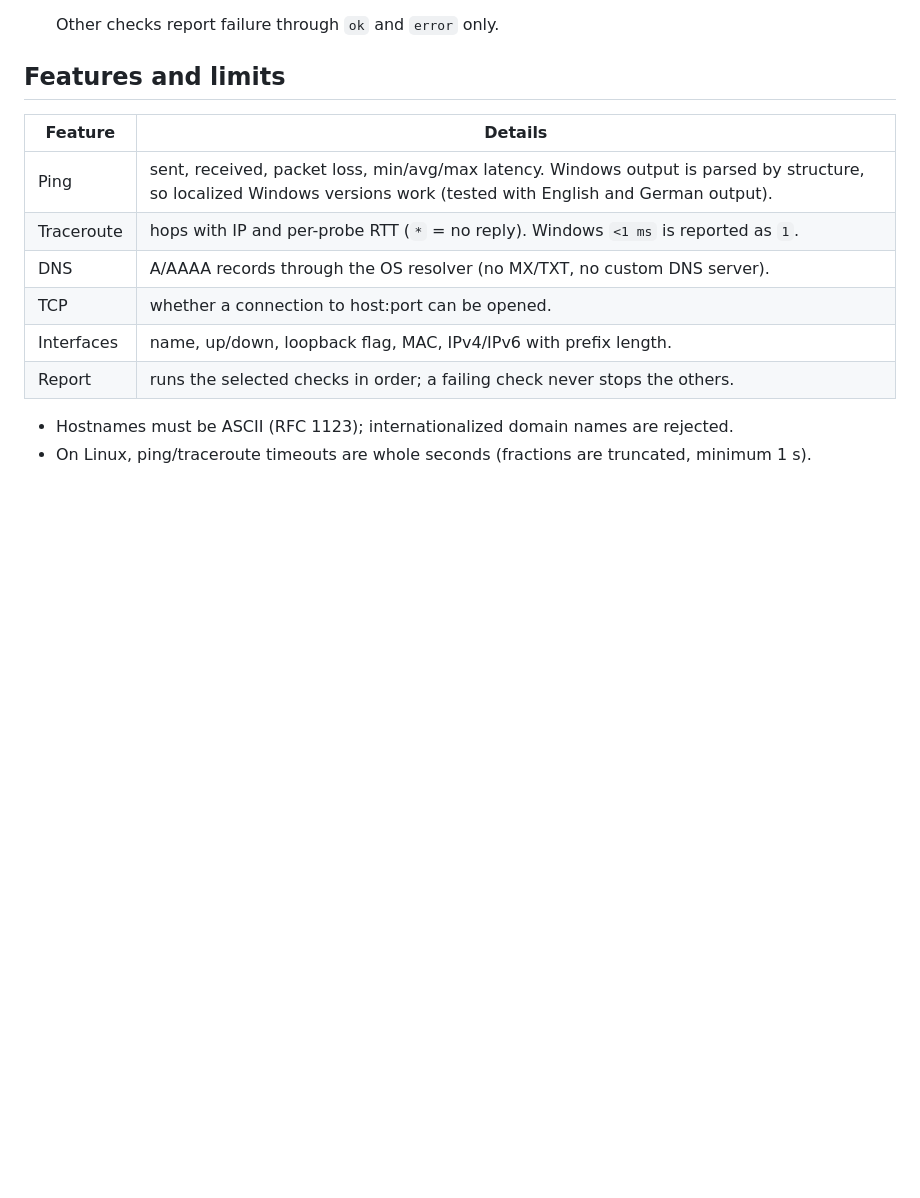
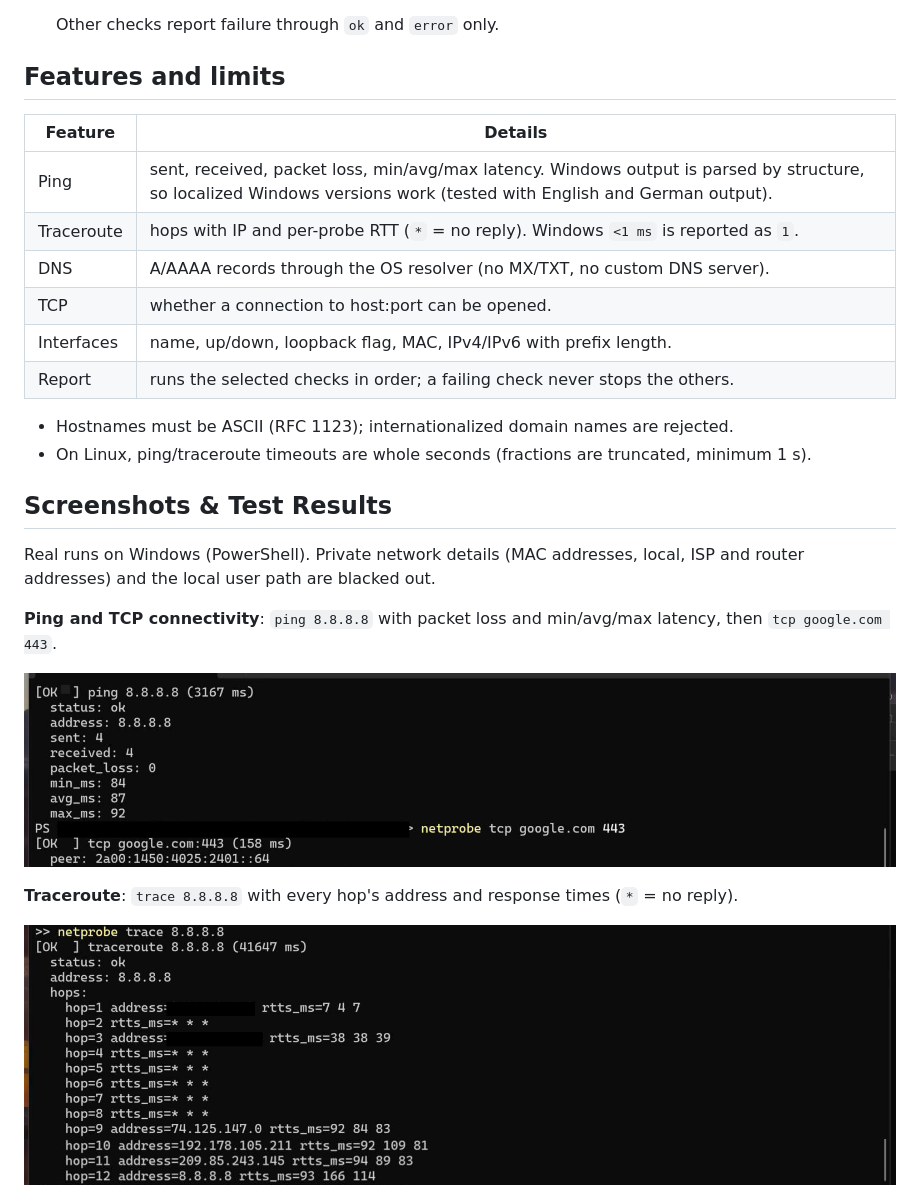
Before and after one commit to muidh-alhamamah/NetProbe, a Markdown page: README.md, the part around one of its changes. Rendered like a GitHub page; pictures changed too: docs/screenshots/01-ping-tcp.png (added), docs/screenshots/02-traceroute.png (added); blank space fills up the shorter version.

```diff
--- a/README.md
+++ b/README.md
@@ -75,3 +75,17 @@ whatever console code page or redirection is used.
 - Hostnames must be ASCII (RFC 1123); internationalized domain names are rejected.
 - On Linux, ping/traceroute timeouts are whole seconds (fractions are truncated, minimum 1 s).
 
+## Screenshots & Test Results
+
+Real runs on Windows (PowerShell). Private network details (MAC addresses, local, ISP and router
+addresses) and the local user path are blacked out.
+
+**Ping and TCP connectivity**: `ping 8.8.8.8` with packet loss and min/avg/max latency, then
+`tcp google.com 443`.
+
+![Ping and TCP results](docs/screenshots/01-ping-tcp.png)
+
+**Traceroute**: `trace 8.8.8.8` with every hop's address and response times (`*` = no reply).
+
+![Traceroute results](docs/screenshots/02-traceroute.png)
+
```
Also changed, not shown: other parts of README.md (+14 -0 lines), docs/screenshots/03-interfaces.png (added), docs/screenshots/04-report.png (added), docs/screenshots/05-report-json.png (added).
